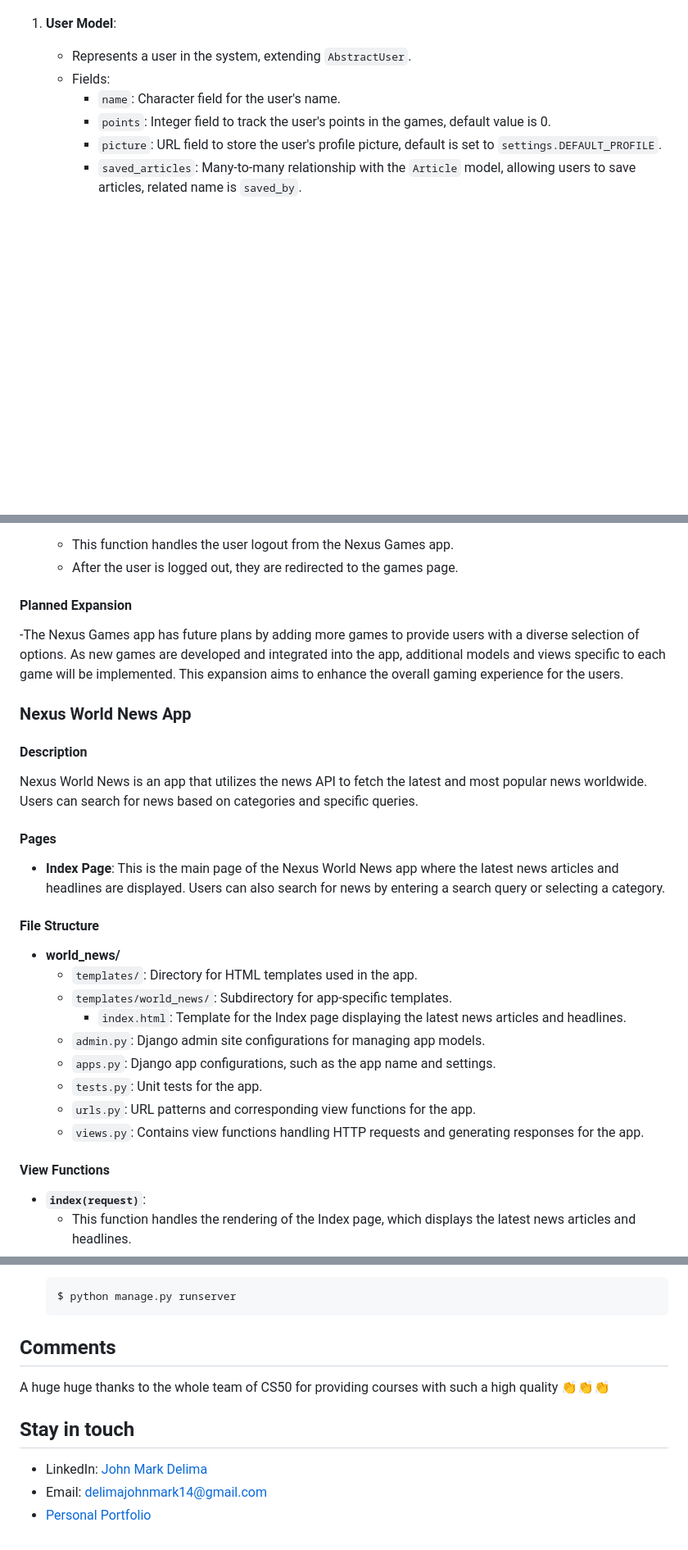
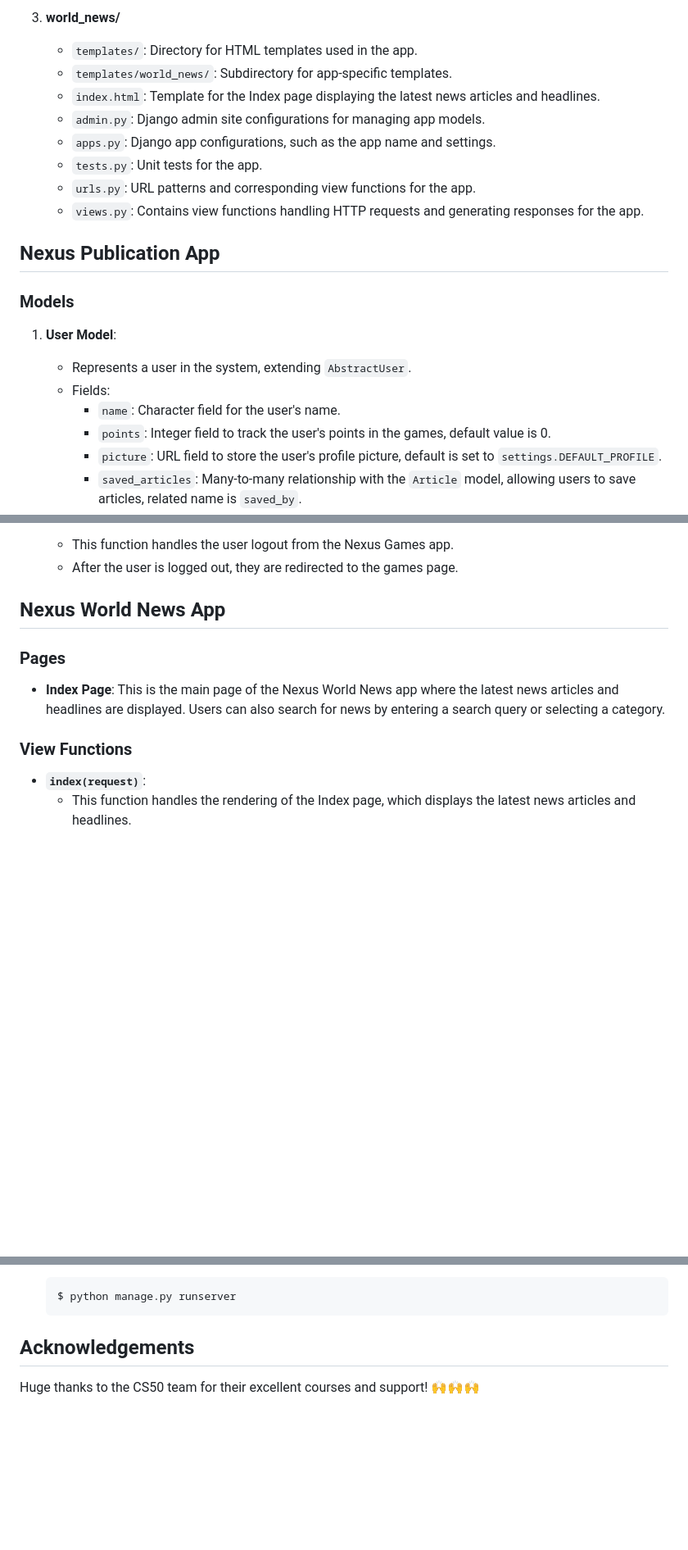
Before and after one commit to jnale-hub/Nexus-Publication-Capstone, a Markdown page: README.md, 3 parts joined by grey strips. Shown at 82% size. Drawn GitHub-style; blank space fills up the shorter version.

````diff
--- a/README.md
+++ b/README.md
@@ -31,3 +103,16 @@ In this app, an admin can post articles with its respective data from staffs and
+3. **world_news/**
+   - `templates/`: Directory for HTML templates used in the app.
+   - `templates/world_news/`: Subdirectory for app-specific templates.
+    - `index.html`: Template for the Index page displaying the latest news articles and headlines.
+   - `admin.py`: Django admin site configurations for managing app models.
+   - `apps.py`: Django app configurations, such as the app name and settings.
+   - `tests.py`: Unit tests for the app.
+   - `urls.py`: URL patterns and corresponding view functions for the app.
+   - `views.py`: Contains view functions handling HTTP requests and generating responses for the app.
+
+## Nexus Publication App
+
+### Models
 
 1. **User Model**:
    - Represents a user in the system, extending `AbstractUser`.
@@ -277,32 +249,13 @@ The file structure of the "Nexus Games" app is organized as follows:
    - This function handles the user logout from the Nexus Games app.
    - After the user is logged out, they are redirected to the games page.
 
-#### Planned Expansion
--The Nexus Games app has future plans by adding more games to provide users with a diverse selection of options. As new games are developed and integrated into the app, additional models and views specific to each game will be implemented. This expansion aims to enhance the overall gaming experience for the users.
+## Nexus World News App
 
-### Nexus World News App
-
-#### Description
-
-Nexus World News is an app that utilizes the news API to fetch the latest and most popular news worldwide. Users can search for news based on categories and specific queries.
-
-#### Pages
+### Pages
 
 - **Index Page**: This is the main page of the Nexus World News app where the latest news articles and headlines are displayed. Users can also search for news by entering a search query or selecting a category.
 
-#### File Structure
-
-- **world_news/**
-  - `templates/`: Directory for HTML templates used in the app.
-  - `templates/world_news/`: Subdirectory for app-specific templates.
-    - `index.html`: Template for the Index page displaying the latest news articles and headlines.
-  - `admin.py`: Django admin site configurations for managing app models.
-  - `apps.py`: Django app configurations, such as the app name and settings.
-  - `tests.py`: Unit tests for the app.
-  - `urls.py`: URL patterns and corresponding view functions for the app.
-  - `views.py`: Contains view functions handling HTTP requests and generating responses for the app.
-
-#### View Functions
+### View Functions
 
 - **`index(request)`**:
   - This function handles the rendering of the Index page, which displays the latest news articles and headlines.
@@ -336,12 +289,6 @@ To run the project, follow the steps below:
    $ python manage.py runserver
    ```
 
-## Comments
+## Acknowledgements
 
-A huge huge thanks to the whole team of CS50 for providing courses with such a high quality 👏👏👏
-
-## Stay in touch
-
-- LinkedIn: [John Mark Delima](https://www.linkedin.com/in/delimajohnmark)
-- Email: [delimajohnmark14@gmail.com](mailto:delimajohnmark14@gmail.com)
-- [Personal Portfolio](https://jnale-hub.github.io/John-Mark-Delima/)
+Huge thanks to the CS50 team for their excellent courses and support! 🙌🙌🙌
````
Also changed, not shown: other parts of README.md (+91 -132 lines).
